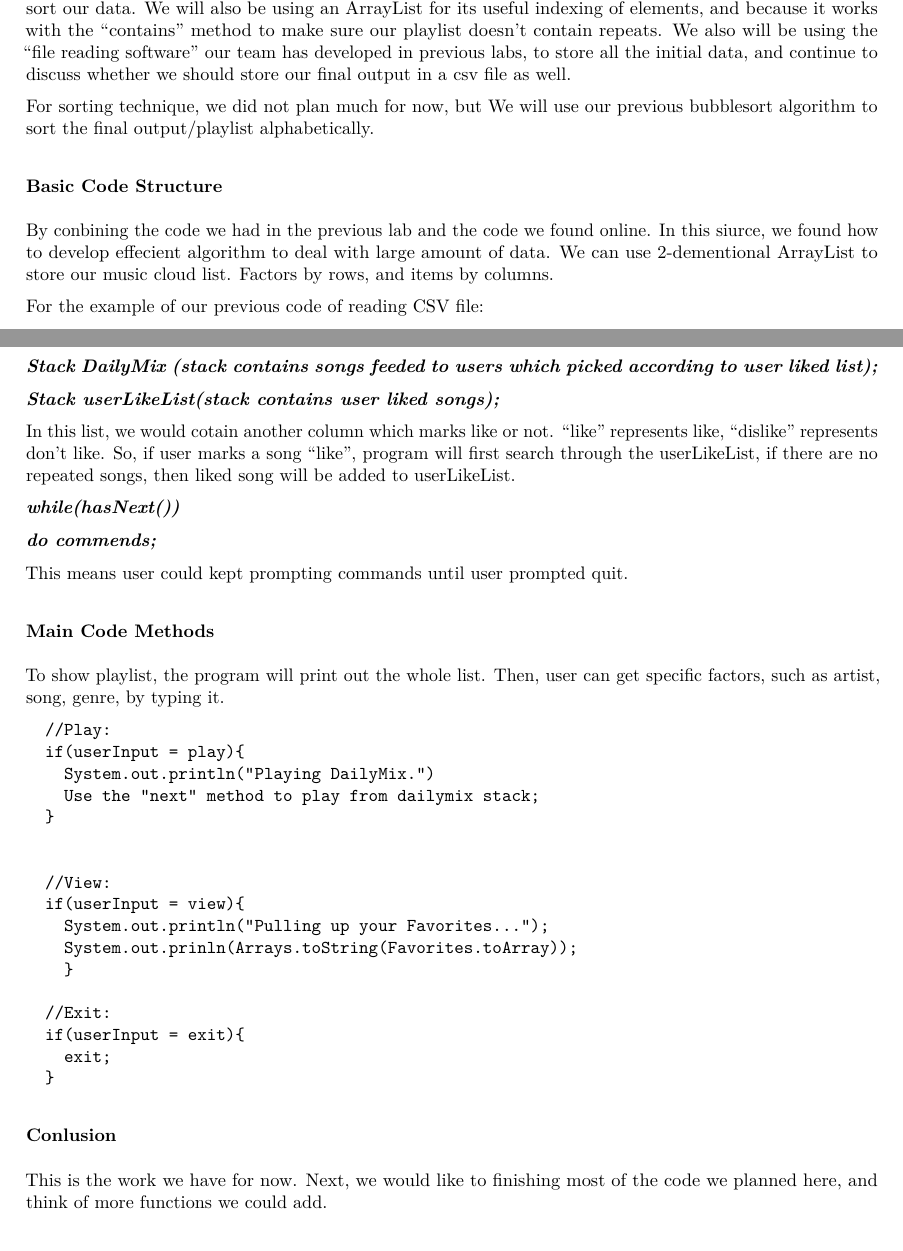
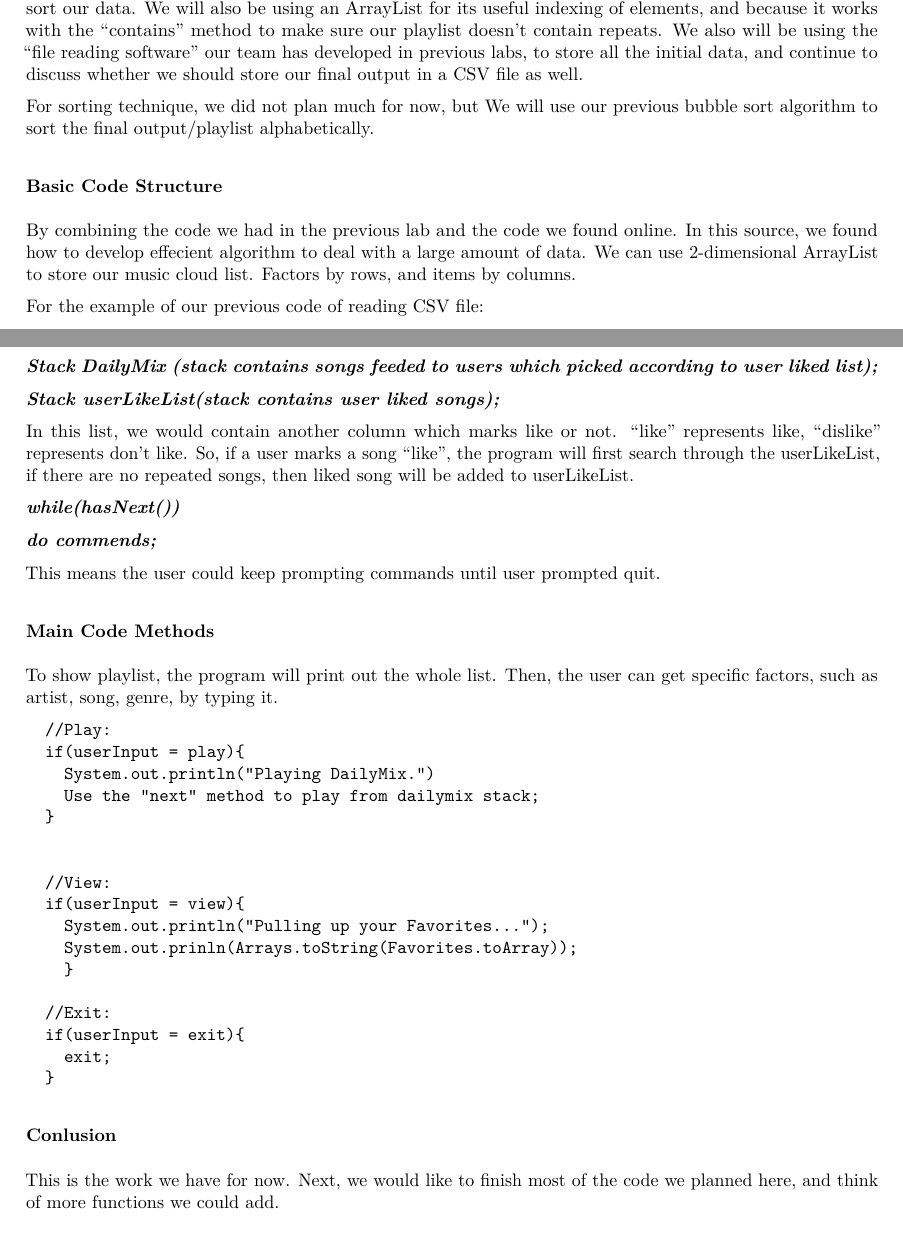
Before and after one commit to TravisThomasAC/cs250-FinalProject-Team9, an R Markdown document (RMarkdownPackage/ProgressReport1.Rmd): two parts of pages 1 and 2 of 2, joined at a grey line, cut so that both start at the same text. The pictures show the output file ProgressReport1.pdf that the author committed with the source.

Commit message:
grammer check

````diff
--- a/RMarkdownPackage/ProgressReport1.Rmd
+++ b/RMarkdownPackage/ProgressReport1.Rmd
@@ -7,13 +7,13 @@ output: pdf_document
 ---
 ***
 
-  As we discussed and brainstormed our "Music Suggestions & Making Software" we decided the simplest playlist storing data structure, an ArrayList Stack, provides us with methods useful to the ones we would call in our program (Play, Next, etc.). Because of this, we will be using many different stacks to store and sort our data. We will also be using an ArrayList for its useful indexing of elements, and because it works with the "contains" method to make sure our playlist doesn't contain repeats. We also will be using the "file reading software" our team has developed in previous labs, to store all the initial data, and continue to discuss whether we should store our final output in a csv file as well.
+  As we discussed and brainstormed our "Music Suggestions & Making Software" we decided the simplest playlist storing data structure, an ArrayList Stack, provides us with methods useful to the ones we would call in our program (Play, Next, etc.). Because of this, we will be using many different stacks to store and sort our data. We will also be using an ArrayList for its useful indexing of elements, and because it works with the "contains" method to make sure our playlist doesn't contain repeats. We also will be using the "file reading software" our team has developed in previous labs, to store all the initial data, and continue to discuss whether we should store our final output in a CSV file as well.
 
-  For sorting technique, we did not plan much for now, but We will use our previous bubblesort algorithm to sort the final output/playlist alphabetically.
+  For sorting technique, we did not plan much for now, but We will use our previous bubble sort algorithm to sort the final output/playlist alphabetically.
 
 ### Basic Code Structure
 
-  By conbining the code we had in the previous lab and the code we found [online](https://dzone.com/articles/how-to-read-a-big-csv-file-with-java-8-and-stream). In this siurce, we found how to develop effecient algorithm to deal with large amount of data. We can use 2-dementional ArrayList to store our music cloud list. Factors by rows, and items by columns.
+  By combining the code we had in the previous lab and the code we found [online](https://dzone.com/articles/how-to-read-a-big-csv-file-with-java-8-and-stream). In this source, we found how to develop effecient algorithm to deal with a large amount of data. We can use 2-dimensional ArrayList to store our music cloud list. Factors by rows, and items by columns.
 
   For the example of our previous code of reading CSV file:
 ```
@@ -60,17 +60,17 @@ output: pdf_document
 
   ***Stack userLikeList(stack contains user liked songs);***
 
-  In this list, we would cotain another column which marks like or not. "like" represents like, "dislike" represents don't like. So, if user marks a song "like", program will first search through the userLikeList, if there are no repeated songs, then liked song will be added to userLikeList.
+  In this list, we would contain another column which marks like or not. "like" represents like, "dislike" represents don't like. So, if a user marks a song "like", the program will first search through the userLikeList, if there are no repeated songs, then liked song will be added to userLikeList.
 
   ***while(hasNext())***
 
   ***do commends;***
 
-  This means user could kept prompting commands until user prompted quit.
+  This means the user could keep prompting commands until user prompted quit.
 
 ### Main Code Methods
 
-  To show playlist, the program will print out the whole list. Then, user can get specific factors, such as artist, song, genre, by typing it.
+  To show playlist, the program will print out the whole list. Then, the user can get specific factors, such as artist, song, genre, by typing it.
 
 ```
   //Play:
@@ -93,4 +93,4 @@ output: pdf_document
 ```
 ### Conlusion
 
-  This is the work we have for now. Next, we would like to finishing most of the code we planned here, and think of more functions we could add.
+  This is the work we have for now. Next, we would like to finish most of the code we planned here, and think of more functions we could add.
````
Also changed, not shown: RMarkdownPackage/ProgressReport2.Rmd (+2 -0 lines), ProgressReport1.pdf, 2 other files.
